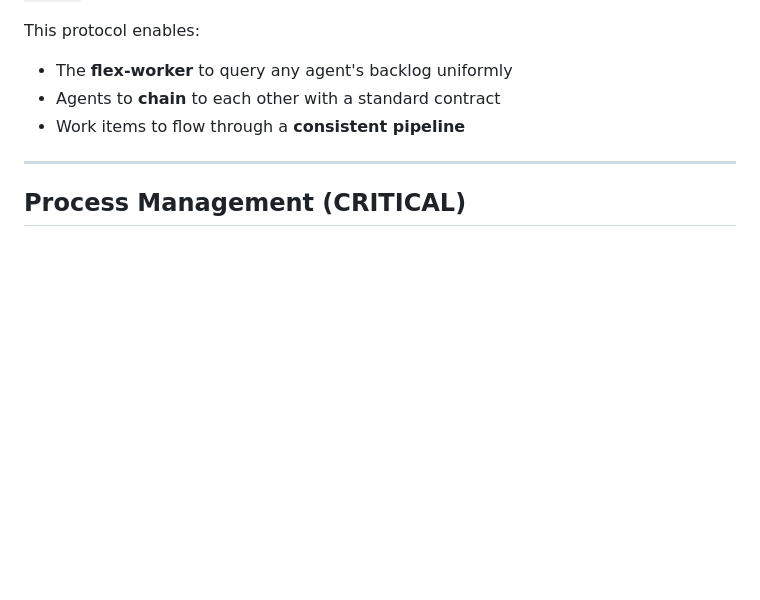
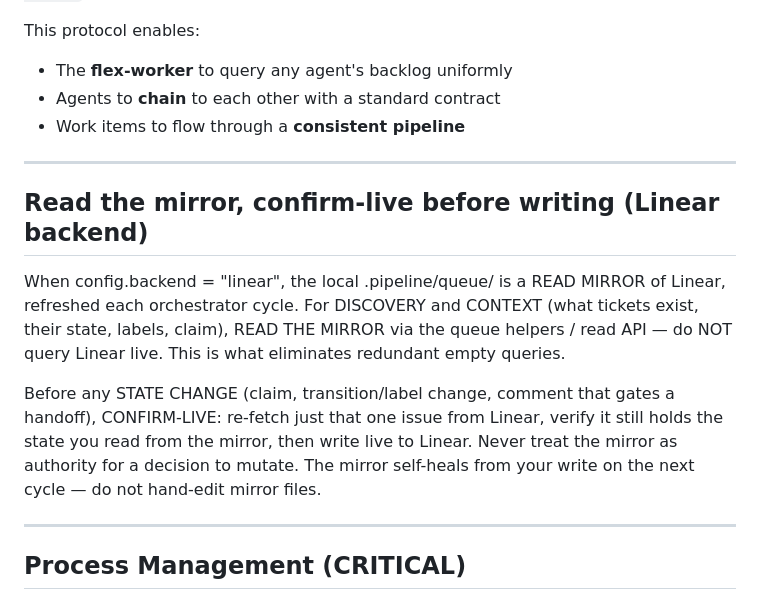
Before and after one commit to RyanAmundson/claude-agent-pipeline, a Markdown page: rules/agent-work-protocol.md, the part around the change. Drawn GitHub-style; blank space fills up the shorter version.

```diff
--- a/rules/agent-work-protocol.md
+++ b/rules/agent-work-protocol.md
@@ -11,6 +11,21 @@ This protocol enables:
 - The **flex-worker** to query any agent's backlog uniformly
 - Agents to **chain** to each other with a standard contract
 - Work items to flow through a **consistent pipeline**
+
+---
+
+## Read the mirror, confirm-live before writing (Linear backend)
+
+When config.backend = "linear", the local .pipeline/queue/ is a READ MIRROR of
+Linear, refreshed each orchestrator cycle. For DISCOVERY and CONTEXT (what tickets
+exist, their state, labels, claim), READ THE MIRROR via the queue helpers / read
+API — do NOT query Linear live. This is what eliminates redundant empty queries.
+
+Before any STATE CHANGE (claim, transition/label change, comment that gates a
+handoff), CONFIRM-LIVE: re-fetch just that one issue from Linear, verify it still
+holds the state you read from the mirror, then write live to Linear. Never treat
+the mirror as authority for a decision to mutate. The mirror self-heals from your
+write on the next cycle — do not hand-edit mirror files.
 
 ---
 
```
Also changed, not shown: agents/agent-work-protocol.md (+15 -0 lines), agents/flex-worker.md (+1 -1 lines).
